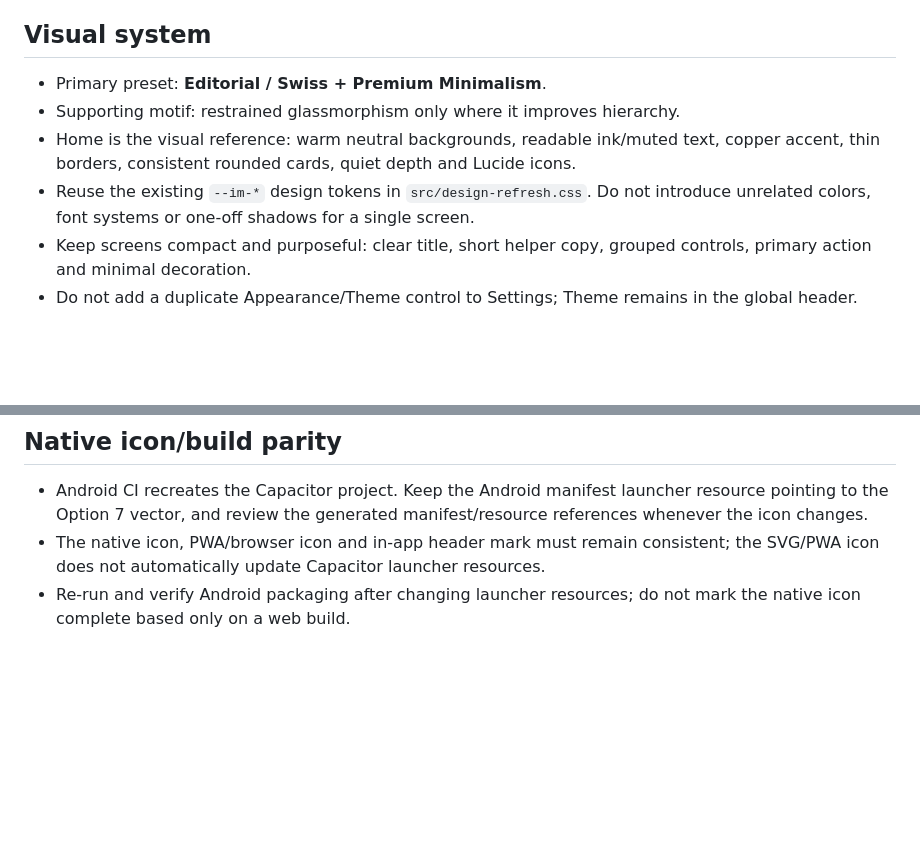
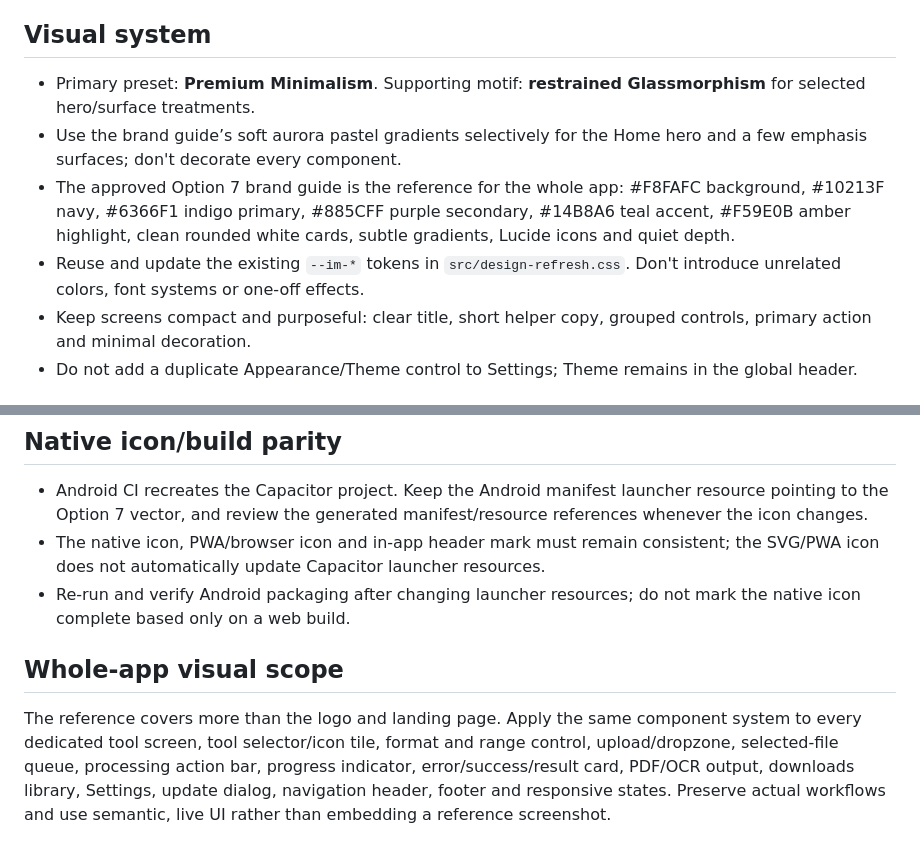
Before and after one commit to gba45684-lab/ImageFileConverterSuperApp, a Markdown page: UI_UX_GUIDELINES.md, 2 parts joined by grey strips. Drawn GitHub-style; blank space fills up the shorter version.

Commit message:
Align UI_UX_GUIDELINES.md with whole-app ImageMate brand guide

```diff
--- a/UI_UX_GUIDELINES.md
+++ b/UI_UX_GUIDELINES.md
@@ -3,10 +3,10 @@
 This is the required checklist for every UI change in ImageMate. It supplements `AGENTS.md` and `CLAUDE.md` and follows the shared design system at https://github.com/gba45684-lab/premium-ui-library.
 
 ## Visual system
-- Primary preset: **Editorial / Swiss + Premium Minimalism**.
-- Supporting motif: restrained glassmorphism only where it improves hierarchy.
-- Home is the visual reference: warm neutral backgrounds, readable ink/muted text, copper accent, thin borders, consistent rounded cards, quiet depth and Lucide icons.
-- Reuse the existing `--im-*` design tokens in `src/design-refresh.css`. Do not introduce unrelated colors, font systems or one-off shadows for a single screen.
+- Primary preset: **Premium Minimalism**. Supporting motif: **restrained Glassmorphism** for selected hero/surface treatments.
+- Use the brand guide’s soft aurora pastel gradients selectively for the Home hero and a few emphasis surfaces; don't decorate every component.
+- The approved Option 7 brand guide is the reference for the whole app: #F8FAFC background, #10213F navy, #6366F1 indigo primary, #885CFF purple secondary, #14B8A6 teal accent, #F59E0B amber highlight, clean rounded white cards, subtle gradients, Lucide icons and quiet depth.
+- Reuse and update the existing `--im-*` tokens in `src/design-refresh.css`. Don't introduce unrelated colors, font systems or one-off effects.
 - Keep screens compact and purposeful: clear title, short helper copy, grouped controls, primary action and minimal decoration.
 - Do not add a duplicate Appearance/Theme control to Settings; Theme remains in the global header.
 
@@ -49,3 +49,7 @@ Report changed files and commit, build status with links, whether the APK artifa
 - Android CI recreates the Capacitor project. Keep the Android manifest launcher resource pointing to the Option 7 vector, and review the generated manifest/resource references whenever the icon changes.
 - The native icon, PWA/browser icon and in-app header mark must remain consistent; the SVG/PWA icon does not automatically update Capacitor launcher resources.
 - Re-run and verify Android packaging after changing launcher resources; do not mark the native icon complete based only on a web build.
+
+
+## Whole-app visual scope
+The reference covers more than the logo and landing page. Apply the same component system to every dedicated tool screen, tool selector/icon tile, format and range control, upload/dropzone, selected-file queue, processing action bar, progress indicator, error/success/result card, PDF/OCR output, downloads library, Settings, update dialog, navigation header, footer and responsive states. Preserve actual workflows and use semantic, live UI rather than embedding a reference screenshot.
```
